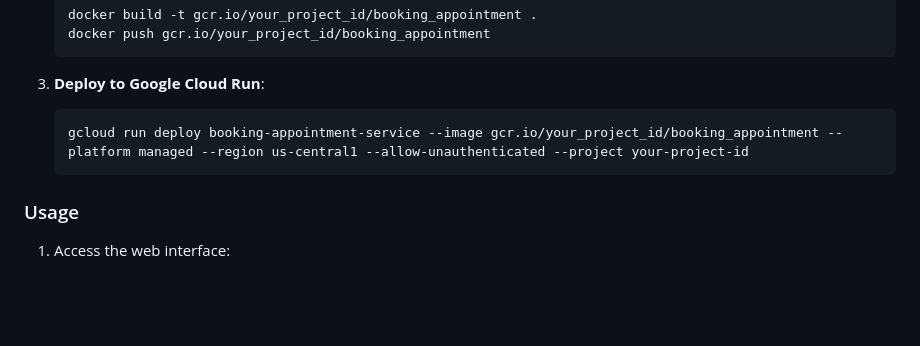
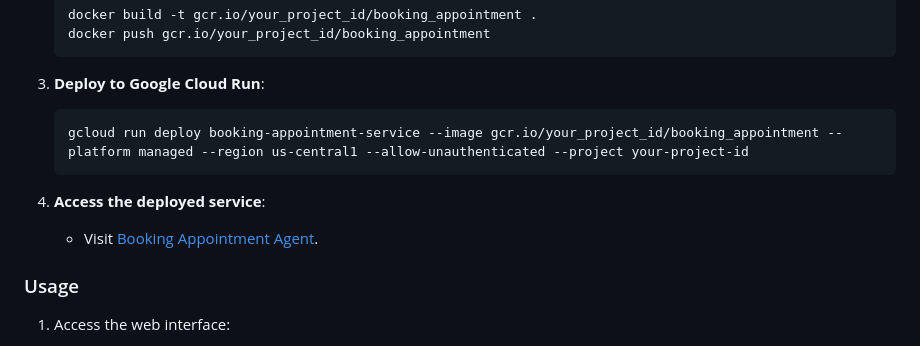
Before and after one commit to nrysam/Booking_Appointment_Agent, a Markdown page: README.md, the part around the change. Rendered like a GitHub page; blank space fills up the shorter version.

````diff
--- a/README.md
+++ b/README.md
@@ -100,6 +100,10 @@ This project implements a Booking Appointment Agent using OpenAI's GPT-4o-mini m
    gcloud run deploy booking-appointment-service --image gcr.io/your_project_id/booking_appointment --platform managed --region us-central1 --allow-unauthenticated --project your-project-id
    ```
 
+4. **Access the deployed service**:
+    - Visit [Booking Appointment Agent](https://booking-appointment-service-uwgqlufcmq-uc.a.run.app/).
+
+
 ### Usage
 1. Access the web interface:
 
````
